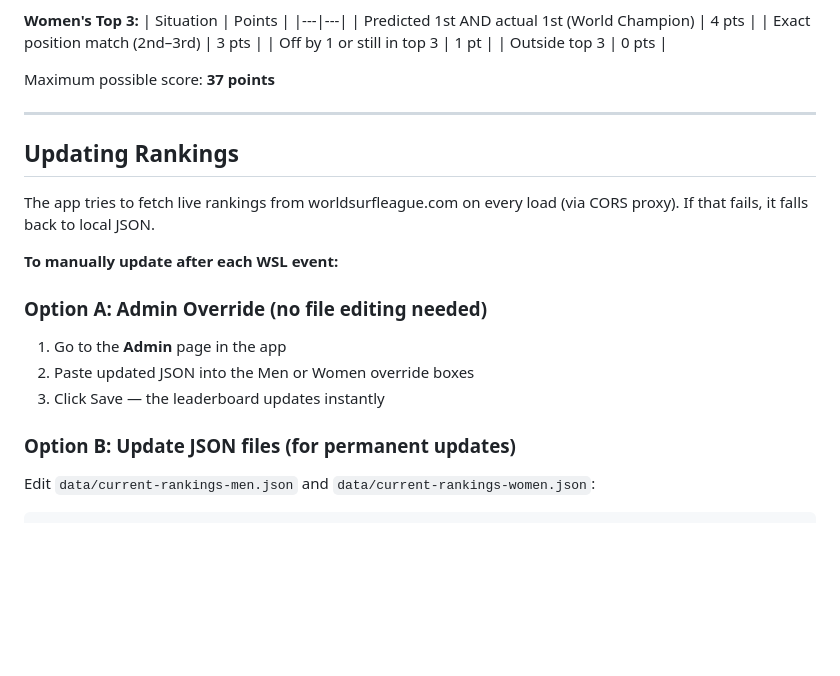
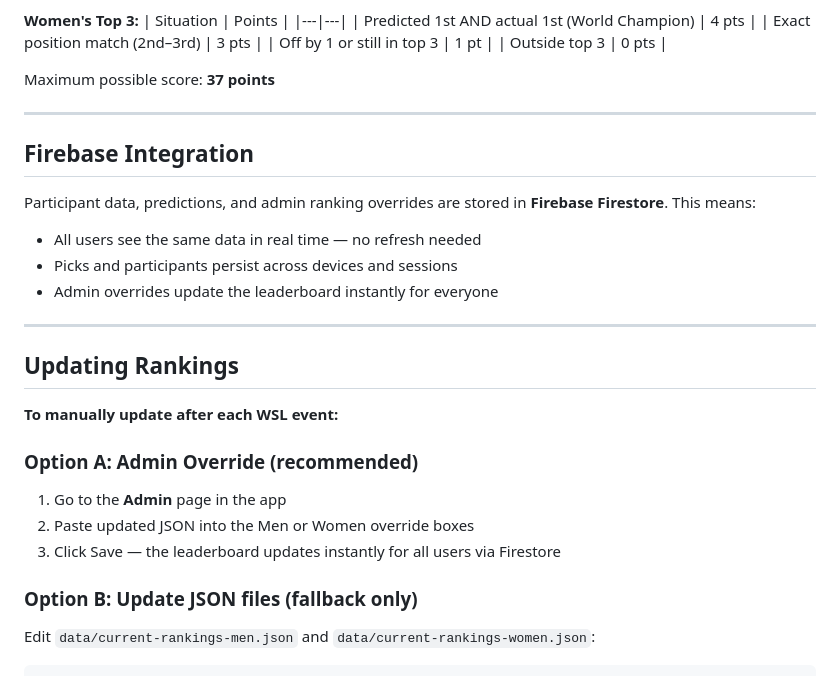
Before and after one commit to roeisarid1/surfing-fantasy-2026, a Markdown page: README.md, the part around one of its changes. Rendered like a GitHub page; blank space fills up the shorter version.

````diff
--- a/README.md
+++ b/README.md
@@ -87,18 +50,26 @@ Maximum possible score: **37 points**
 
 ---
 
+## Firebase Integration
+
+Participant data, predictions, and admin ranking overrides are stored in **Firebase Firestore**. This means:
+
+- All users see the same data in real time — no refresh needed
+- Picks and participants persist across devices and sessions
+- Admin overrides update the leaderboard instantly for everyone
+
+---
+
 ## Updating Rankings
-
-The app tries to fetch live rankings from worldsurfleague.com on every load (via CORS proxy). If that fails, it falls back to local JSON.
 
 **To manually update after each WSL event:**
 
-### Option A: Admin Override (no file editing needed)
+### Option A: Admin Override (recommended)
 1. Go to the **Admin** page in the app
 2. Paste updated JSON into the Men or Women override boxes
-3. Click Save — the leaderboard updates instantly
+3. Click Save — the leaderboard updates instantly for all users via Firestore
 
-### Option B: Update JSON files (for permanent updates)
+### Option B: Update JSON files (fallback only)
 Edit `data/current-rankings-men.json` and `data/current-rankings-women.json`:
 
 ```json
````
Also changed, not shown: other parts of README.md (+13 -53 lines).
